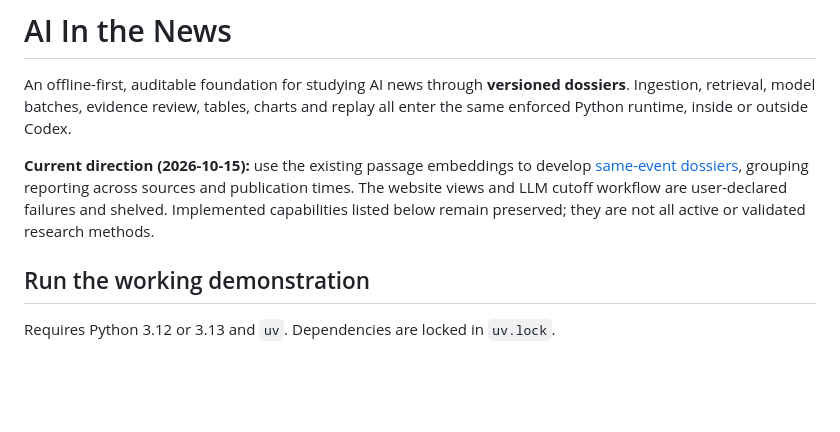
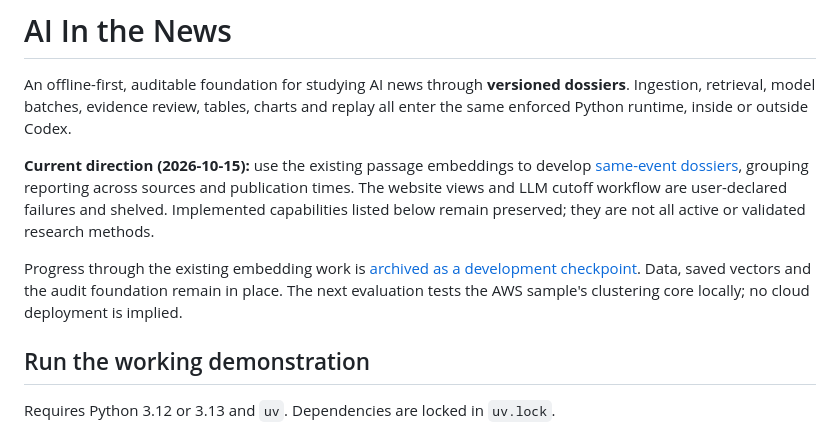
Before and after one commit to qpec/AI-In-the-News, a Markdown page: README.md, the part around the change. Rendered like a GitHub page; blank space fills up the shorter version.

Commit message:
Archive embedding development checkpoint without moving protected data

```diff
--- a/README.md
+++ b/README.md
@@ -3,6 +3,8 @@
 An offline-first, auditable foundation for studying AI news through **versioned dossiers**. Ingestion, retrieval, model batches, evidence review, tables, charts and replay all enter the same enforced Python runtime, inside or outside Codex.
 
 **Current direction (2026-10-15):** use the existing passage embeddings to develop [same-event dossiers](docs/INCIDENT_DOSSIER_METHOD.md#current-scope-event-dossiers--2026-10-15), grouping reporting across sources and publication times. The website views and LLM cutoff workflow are user-declared failures and shelved. Implemented capabilities listed below remain preserved; they are not all active or validated research methods.
+
+Progress through the existing embedding work is [archived as a development checkpoint](docs/EMBEDDING_CHECKPOINT.md). Data, saved vectors and the audit foundation remain in place. The next evaluation tests the AWS sample's clustering core locally; no cloud deployment is implied.
 
 ## Run the working demonstration
 
```
Also changed, not shown: docs/EMBEDDING_CHECKPOINT.md (added, +14 -0 lines).
